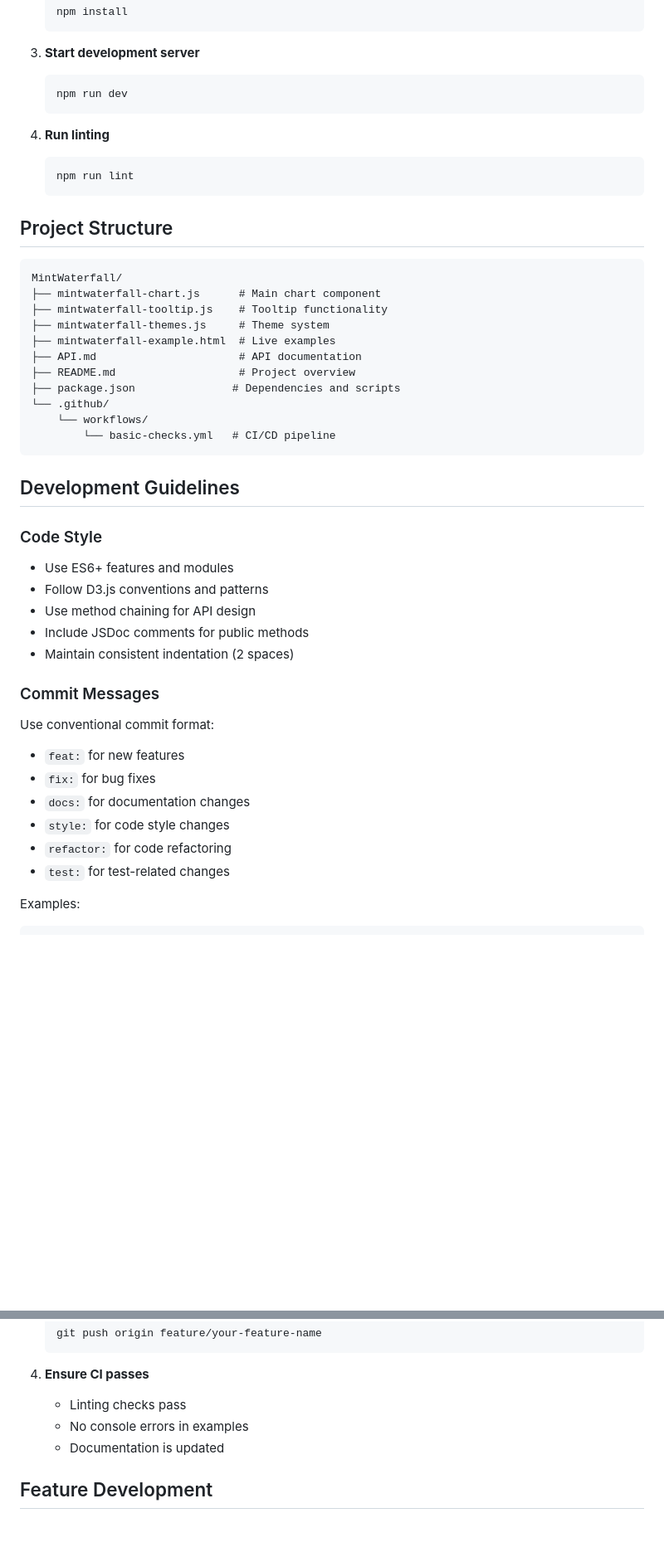
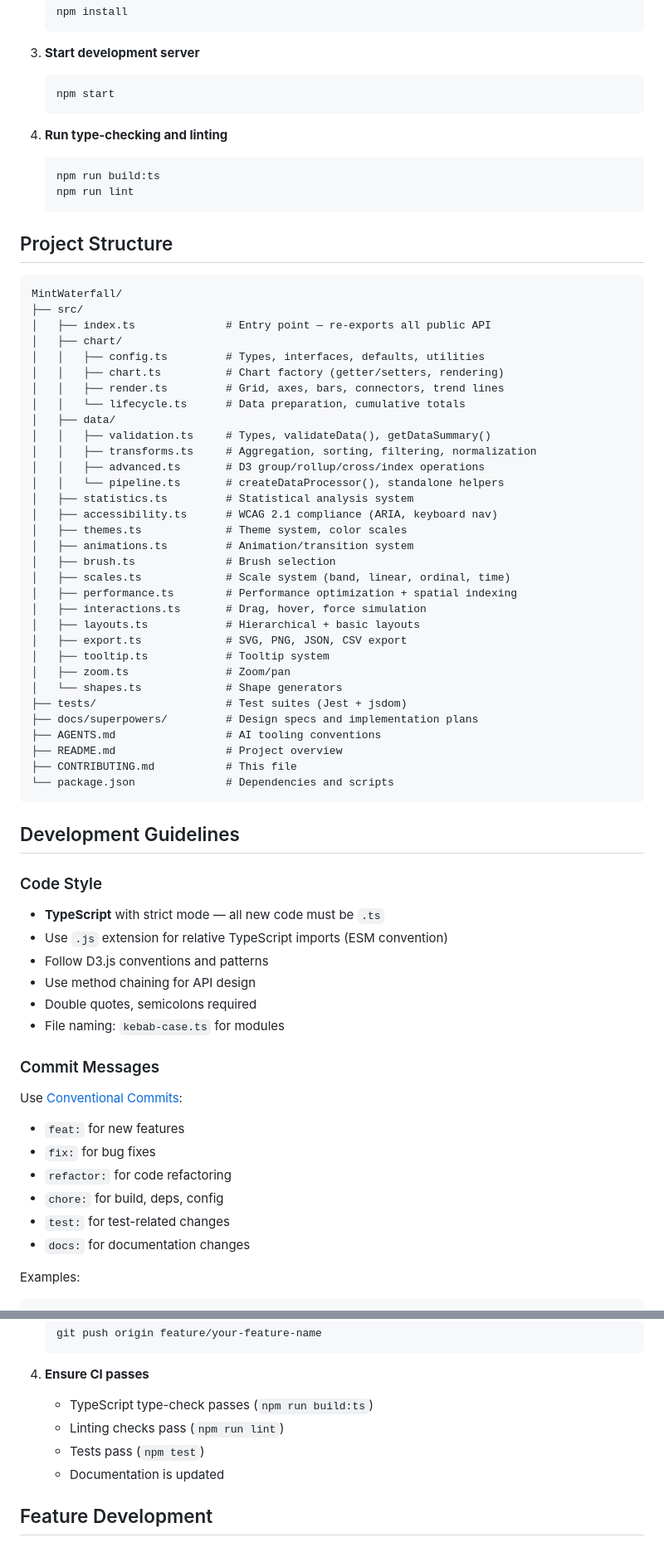
Before and after one commit to coredds/MintWaterfall, a Markdown page: CONTRIBUTING.md, 2 parts joined by grey strips. Shown at 83% size. Drawn GitHub-style; blank space fills up the shorter version.

````diff
--- a/CONTRIBUTING.md
+++ b/CONTRIBUTING.md
@@ -20,11 +20,12 @@ We welcome contributions to MintWaterfall! This document provides guidelines for
 3. **Start development server**
 
    ```bash
-   npm run dev
+   npm start
    ```
 
-4. **Run linting**
+4. **Run type-checking and linting**
    ```bash
+   npm run build:ts
    npm run lint
    ```
 
@@ -32,38 +33,60 @@ We welcome contributions to MintWaterfall! This document provides guidelines for
 
 ```
 MintWaterfall/
-├── mintwaterfall-chart.js      # Main chart component
-├── mintwaterfall-tooltip.js    # Tooltip functionality
-├── mintwaterfall-themes.js     # Theme system
-├── mintwaterfall-example.html  # Live examples
-├── API.md                      # API documentation
-├── README.md                   # Project overview
-├── package.json               # Dependencies and scripts
-└── .github/
-    └── workflows/
-        └── basic-checks.yml   # CI/CD pipeline
+├── src/
+│   ├── index.ts              # Entry point — re-exports all public API
+│   ├── chart/
+│   │   ├── config.ts         # Types, interfaces, defaults, utilities
+│   │   ├── chart.ts          # Chart factory (getter/setters, rendering)
+│   │   ├── render.ts         # Grid, axes, bars, connectors, trend lines
+│   │   └── lifecycle.ts      # Data preparation, cumulative totals
+│   ├── data/
+│   │   ├── validation.ts     # Types, validateData(), getDataSummary()
+│   │   ├── transforms.ts     # Aggregation, sorting, filtering, normalization
+│   │   ├── advanced.ts       # D3 group/rollup/cross/index operations
+│   │   └── pipeline.ts       # createDataProcessor(), standalone helpers
+│   ├── statistics.ts         # Statistical analysis system
+│   ├── accessibility.ts      # WCAG 2.1 compliance (ARIA, keyboard nav)
+│   ├── themes.ts             # Theme system, color scales
+│   ├── animations.ts         # Animation/transition system
+│   ├── brush.ts              # Brush selection
+│   ├── scales.ts             # Scale system (band, linear, ordinal, time)
+│   ├── performance.ts        # Performance optimization + spatial indexing
+│   ├── interactions.ts       # Drag, hover, force simulation
+│   ├── layouts.ts            # Hierarchical + basic layouts
+│   ├── export.ts             # SVG, PNG, JSON, CSV export
+│   ├── tooltip.ts            # Tooltip system
+│   ├── zoom.ts               # Zoom/pan
+│   └── shapes.ts             # Shape generators
+├── tests/                    # Test suites (Jest + jsdom)
+├── docs/superpowers/         # Design specs and implementation plans
+├── AGENTS.md                 # AI tooling conventions
+├── README.md                 # Project overview
+├── CONTRIBUTING.md           # This file
+└── package.json              # Dependencies and scripts
 ```
 
 ## Development Guidelines
 
 ### Code Style
 
-- Use ES6+ features and modules
+- **TypeScript** with strict mode — all new code must be `.ts`
+- Use `.js` extension for relative TypeScript imports (ESM convention)
 - Follow D3.js conventions and patterns
 - Use method chaining for API design
-- Include JSDoc comments for public methods
-- Maintain consistent indentation (2 spaces)
+- Double quotes, semicolons required
+- File naming: `kebab-case.ts` for modules
 
 ### Commit Messages
 
-Use conventional commit format:
+Use [Conventional Commits](https://www.conventionalcommits.org/):
 
 - `feat:` for new features
 - `fix:` for bug fixes
+- `refactor:` for code refactoring
+- `chore:` for build, deps, config
+- `test:` for test-related changes
 - `docs:` for documentation changes
-- `style:` for code style changes
-- `refactor:` for code refactoring
-- `test:` for test-related changes
 
 Examples:
 
@@ -95,8 +118,9 @@ docs: update API documentation with examples
    ```
 
 4. **Ensure CI passes**
-   - Linting checks pass
-   - No console errors in examples
+   - TypeScript type-check passes (`npm run build:ts`)
+   - Linting checks pass (`npm run lint`)
+   - Tests pass (`npm test`)
    - Documentation is updated
 
 ## Feature Development
````
Also changed, not shown: other parts of CONTRIBUTING.md (+11 -23 lines), CHANGELOG.md (+28 -0 lines), README.md (+38 -25 lines).
